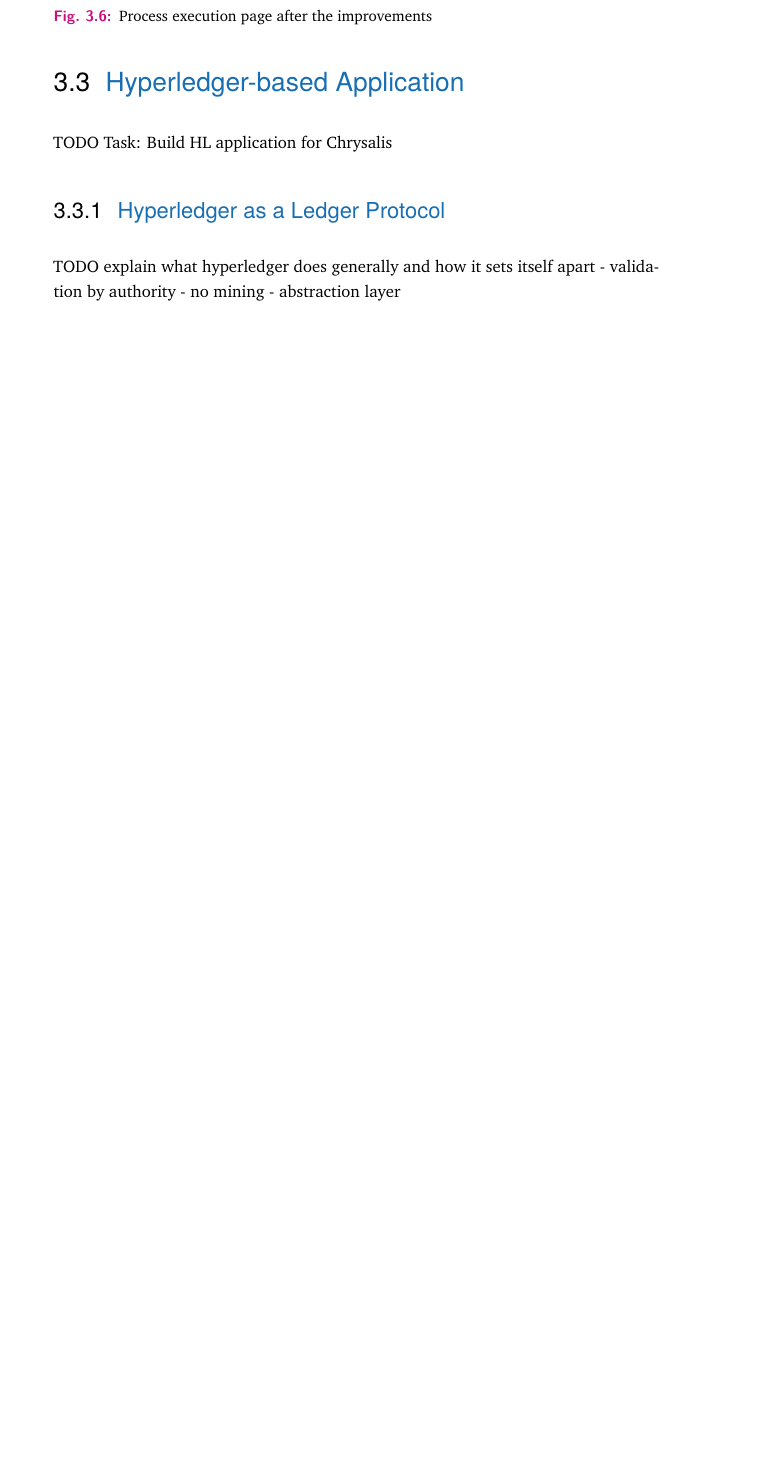
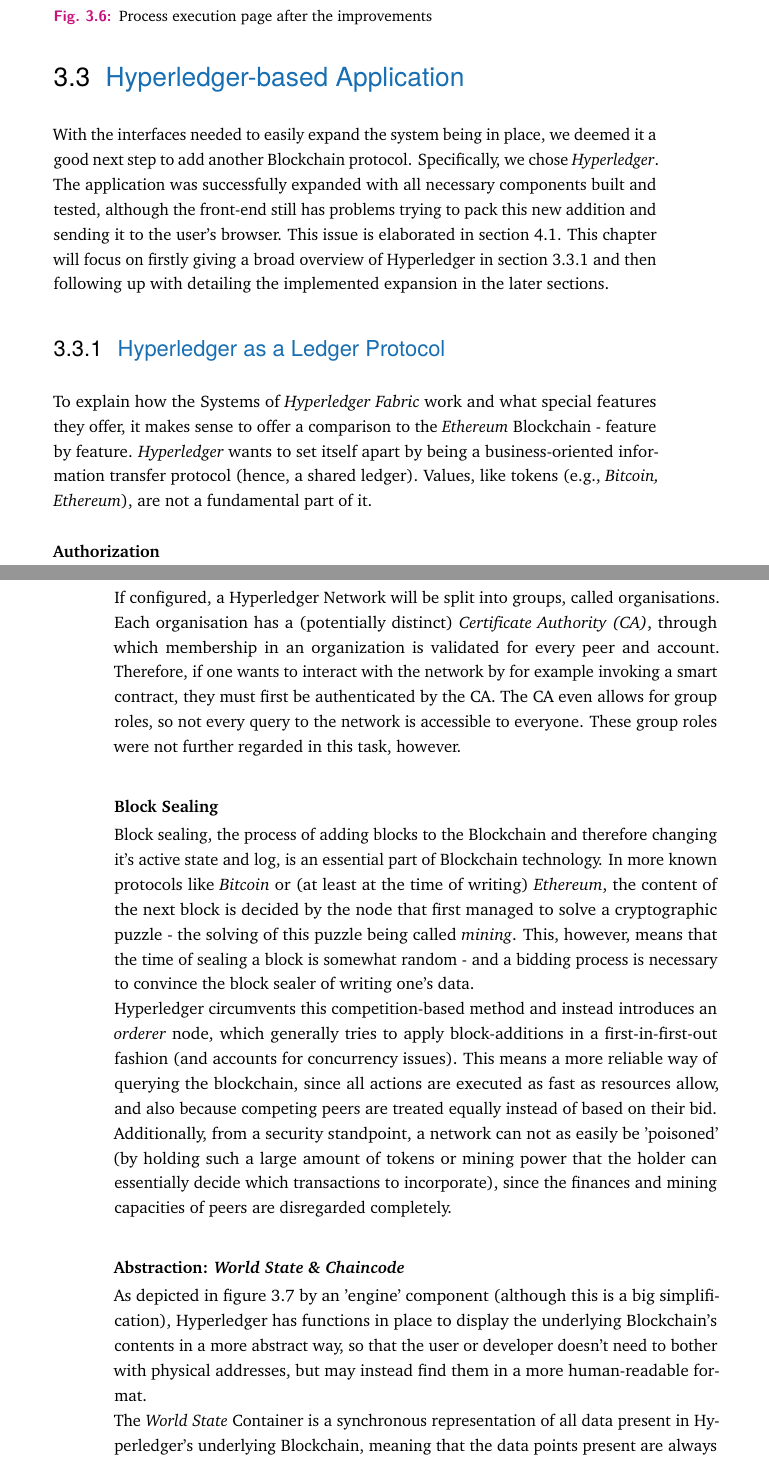
Before and after one commit to phischolz/chrysalis-resources, a LaTeX thesis (Thesis_Latex/chrysalis-report.tex, which reads Thesis_Latex/content/subchapter-improvements-hyperledger.tex): part of page 20 of 36 before the commit and two parts of pages 20 and 21 of 38 after it, the two joined at a grey line, cut so that both start at the same text, the shorter picture padded with empty space. Compiled offline with pdfLaTeX.

Commit message:
hyperledger part 1

```diff
--- a/Thesis_Latex/content/subchapter-improvements-hyperledger.tex
+++ b/Thesis_Latex/content/subchapter-improvements-hyperledger.tex
@@ -3,10 +3,17 @@
 \section{Hyperledger-based Application}
 \label{sec:impr:hl}
 
-TODO Task: Build HL application for Chrysalis
+With the interfaces needed to easily expand the system being in place, we deemed it a good next step to add another Blockchain protocol. Specifically, we chose \emph{Hyperledger}. The application was successfully expanded with all necessary components built and tested, although the front-end still has problems trying to pack this new addition and sending it to the user's browser. This issue is elaborated in section \ref{sec:issues:integration}. This chapter will focus on firstly giving a broad overview of Hyperledger in section \ref{sec:impr:hl:basics} and then following up with detailing the implemented expansion in the later sections.
 
 \subsection{Hyperledger as a Ledger Protocol}
 \label{sec:impr:hl:basics}
 
-TODO explain what hyperledger does generally and how it sets itself apart
-- validation by authority - no mining - abstraction layer
+To explain how the Systems of \emph{Hyperledger Fabric} work and what special features they offer, it makes sense to offer a comparison to the \emph{Ethereum} Blockchain - feature by feature. \emph{Hyperledger} wants to set itself apart by being a business-oriented information transfer protocol (hence, a shared ledger). Values, like tokens (e.g., \emph{Bitcoin, Ethereum}), are not a fundamental part of it.
+
+\textbf{Authorization} \\[0.2em]
+If configured, a Hyperledger Network will be split into groups, called organisations. Each organisation has a (potentially distinct) \emph{Certificate Authority (CA)}, through which membership in an organization is validated for every peer and account. Therefore, if one wants to interact with the network by for example invoking a smart contract, they must first be authenticated  by the CA. The CA even allows for group roles, so not every query to the network is accessible to everyone. These group roles were not further regarded in this task, however.
+
+\textbf{Block Sealing} \\[0.2em]
+Block sealing, the process of adding blocks to the Blockchain and therefore changing it's active state and log, is an essential part of Blockchain technology. In more known protocols like \emph{Bitcoin} or (at least at the time of writing) \emph{Ethereum}, the content of the next block is decided by the node that first managed to solve a cryptographic puzzle - the solving of this puzzle being called \emph{mining}. This, however, means that the time of sealing a block is somewhat random - and a bidding process is necessary to convince the block sealer of writing one's data. \newline
+Hyperledger circumvents this competition-based method and instead introduces an \emph{orderer} node, which generally tries to apply block-additions in a first-in-first-out fashion (and accounts for concurrency issues). This means a more reliable way of querying the blockchain, since all actions are executed as fast as resources allow, and also because competing peers are treated equally instead of based on their bid. \newline
+Additionally, from a security standpoint, a network can not as easily be 'poisoned' (by holding such a large amount of tokens or mining power that the holder can essentially decide which transactions to incorporate), since the finances and mining capacities of peers are disregarded completely.
@@ -12,0 +26,6 @@
+	\label{fig:impr:hl:basics:abstraction}
+\end{figure}
+
+\textbf{Abstraction: \emph{World State \& Chaincode}} \\[0.2em]
+As depicted in figure \ref{fig:impr:hl:basics:abstraction} by an 'engine' component (although this is a big simplification), Hyperledger has functions in place to display the underlying Blockchain's contents in a more abstract way, so that the user or developer doesn't need to bother with physical addresses, but may instead find them in a more human-readable format. \newline
+The \emph{World State} Container is a synchronous representation of all data present in Hyperledger's underlying Blockchain, meaning that the data points present are always a representation their most recent update. Additionally, the World State is arranged like a dictionary, so that every structure inside is reachable by a key, defined by the user itself. This way, the programmer doesn't have to worry about physical addresses of the data. \newline
```
Also changed, not shown: Thesis_Latex/content/chapter-introduction.tex (+4 -2 lines), Thesis_Latex/content/chapter-open-issues.tex (+1 -1 lines), Thesis_Latex/gfx/hl-abstraction.jpg (added), Thesis_Latex/gfx/hl-structure.jpg (added), Thesis_Latex/content/subchapter-improvements-hyperledger.tex (15 more changed lines).
